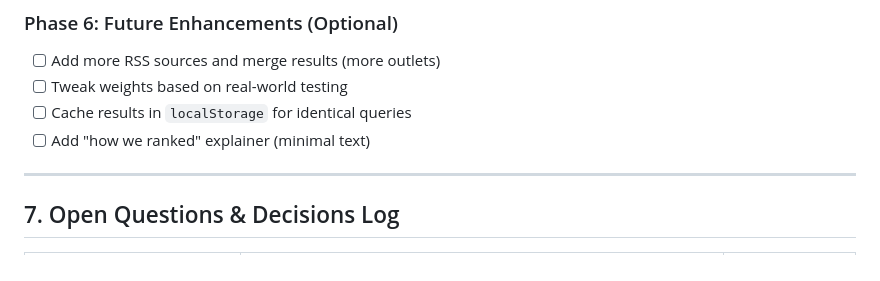
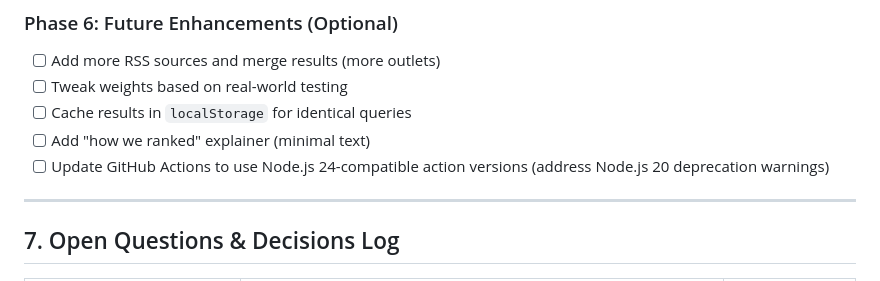
Before and after one commit to alxndr/headlines-since, a Markdown page: PLAN.md, the part around the change. Rendered like a GitHub page.

Commit message:
🤖 docs: add TODO for Node.js 20 deprecation in Actions

```diff
--- a/PLAN.md
+++ b/PLAN.md
@@ -174,6 +174,7 @@ If using custom Racket build instead of Pollen, `.pm/.pp` are replaced by Racket
 - [ ] Tweak weights based on real-world testing
 - [ ] Cache results in `localStorage` for identical queries
 - [ ] Add "how we ranked" explainer (minimal text)
+- [ ] Update GitHub Actions to use Node.js 24-compatible action versions (address Node.js 20 deprecation warnings)
 
 ---
 
```
